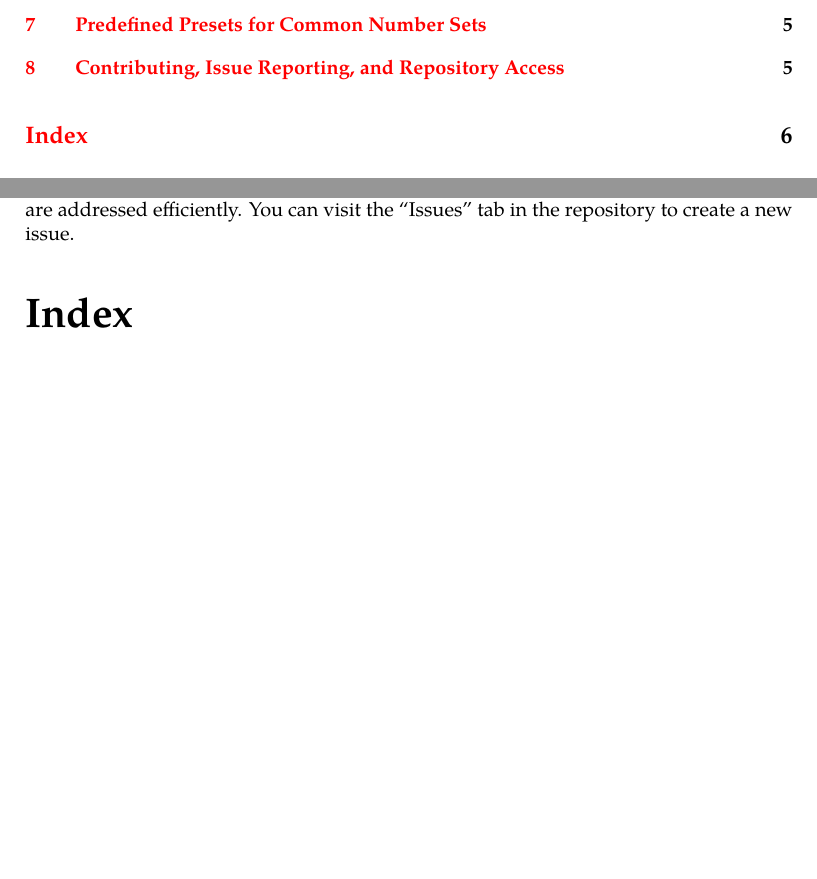
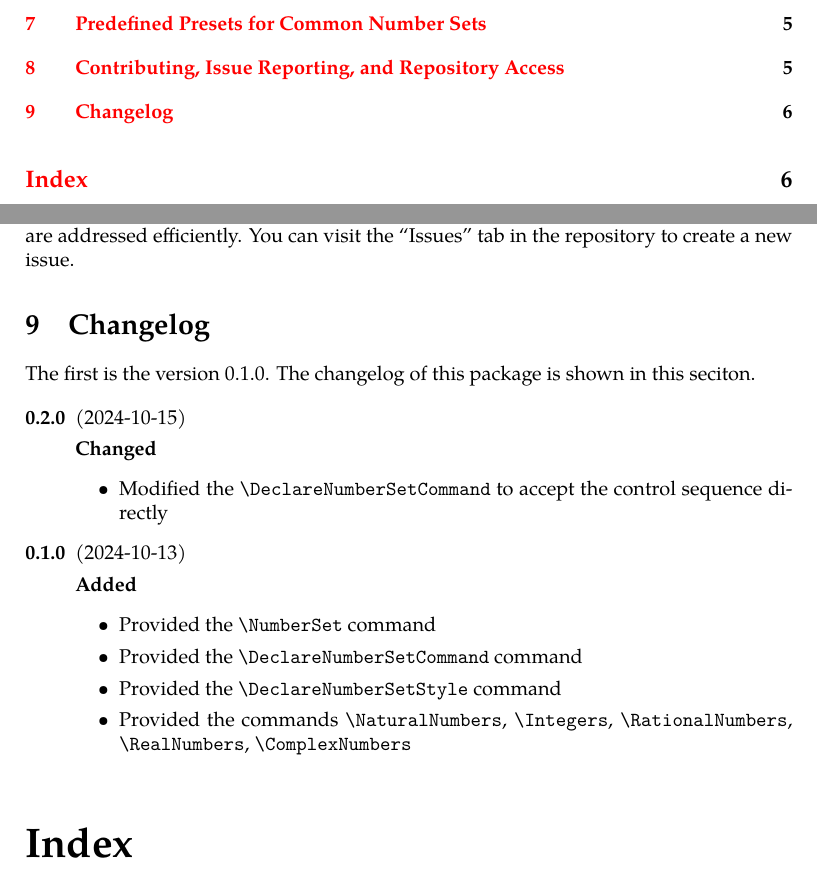
Before and after one commit to enunun/numbersets, a LaTeX document (numbersets-doc.tex): two parts of pages 1 and 6 of 6, joined at a grey line, cut so that both start at the same text, the shorter picture padded with empty space. Compiled offline with XeLaTeX; a missing font is replaced by an installed copy or a similar font.

Commit message:
Added changelog into the package documentation (#11)

```diff
--- a/numbersets-doc.tex
+++ b/numbersets-doc.tex
@@ -23,6 +23,7 @@
 \setsansfont{TeX Gyre Heros}
 \setmonofont{Latin Modern Mono}
 \setmathfont{TeX Gyre Pagella Math}
+\usepackage{changelog}
 
 \NewDocumentCommand{\ThisPackageName}{}{\pkg{numbersets}}
 \NewDocumentCommand{\sourcecode}{m}{\texttt{#1}}
@@ -297,6 +298,24 @@ If you have any suggestions, feature requests, or bug reports,
 we encourage you to submit them via the repository's issue tracker.
 This ensures that improvements and fixes are addressed efficiently. You can visit the ``Issues'' tab in the repository to create a new issue.
 
+\section{Changelog}
+
+The first is the version 0.1.0. The changelog of this package is shown in this seciton.
+
+\begin{changelog}[section=false]
+	\begin{version}[v=0.2.0, date=2024-10-15]
+		\changed
+		\item Modified the \cs[no-index]{DeclareNumberSetCommand} to accept the control sequence directly
+	\end{version}
+	\begin{version}[v=0.1.0, date=2024-10-13]
+		\added
+		\item Provided the \cs[no-index]{NumberSet} command
+		\item Provided the \cs[no-index]{DeclareNumberSetCommand} command
+		\item Provided the \cs[no-index]{DeclareNumberSetStyle} command
+		\item Provided the commands \cs[no-index]{NaturalNumbers}, \cs[no-index]{Integers}, \cs[no-index]{RationalNumbers}, \cs[no-index]{RealNumbers}, \cs[no-index]{ComplexNumbers}
+	\end{version}
+\end{changelog}
+
 \printindex
 
 \end{document}
```
